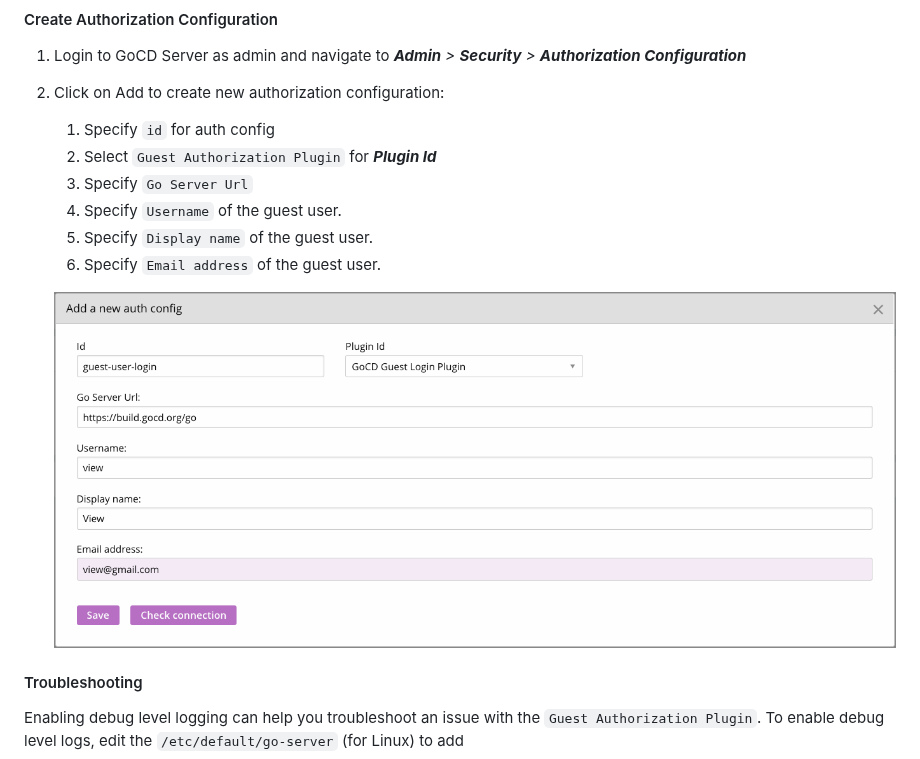
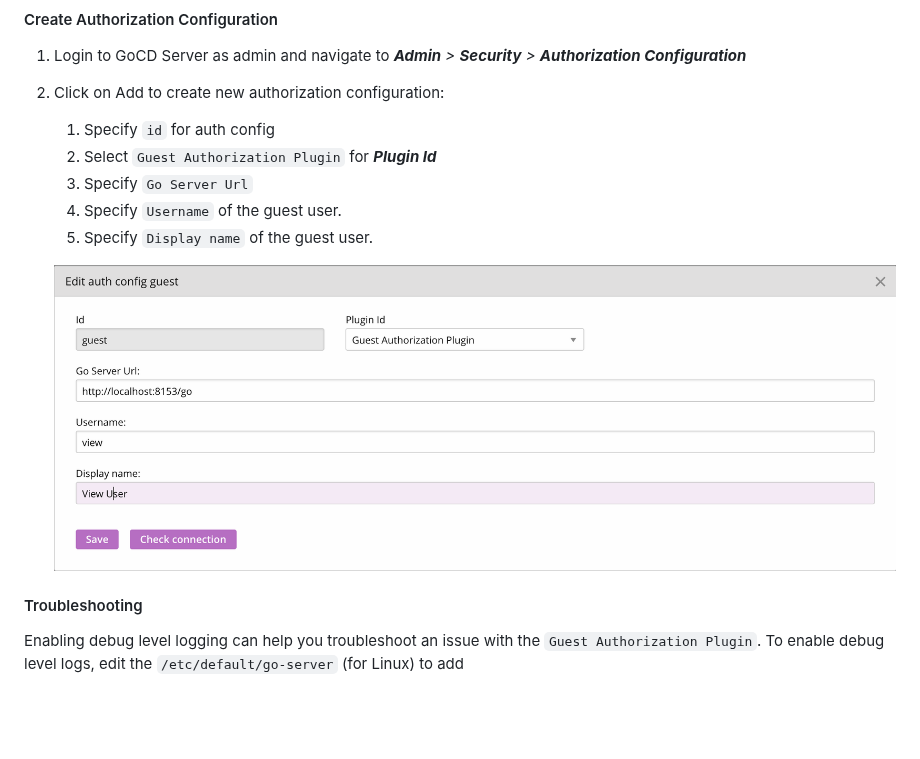
Before and after one commit to gocd-contrib/gocd-guest-login-plugin, a Markdown page: README.md, the part around the change. Drawn GitHub-style; pictures changed too: images/auth-config.png; blank space fills up the shorter version.

Commit message:
Update README to remove email related information * Email address metadata for authorization configuration was removed. This is a cleanup of README.

```diff
--- a/README.md
+++ b/README.md
@@ -18,7 +18,6 @@ Copy the file `build/libs/gocd-guest-login-plugin-VERSION.jar` to the GoCD serve
     3. Specify `Go Server Url`
     4. Specify `Username` of the guest user.
     5. Specify `Display name` of the guest user.
-    6. Specify `Email address` of the guest user.
 
     !["Guest Login Plugin Auth Config"][1]
 
```
